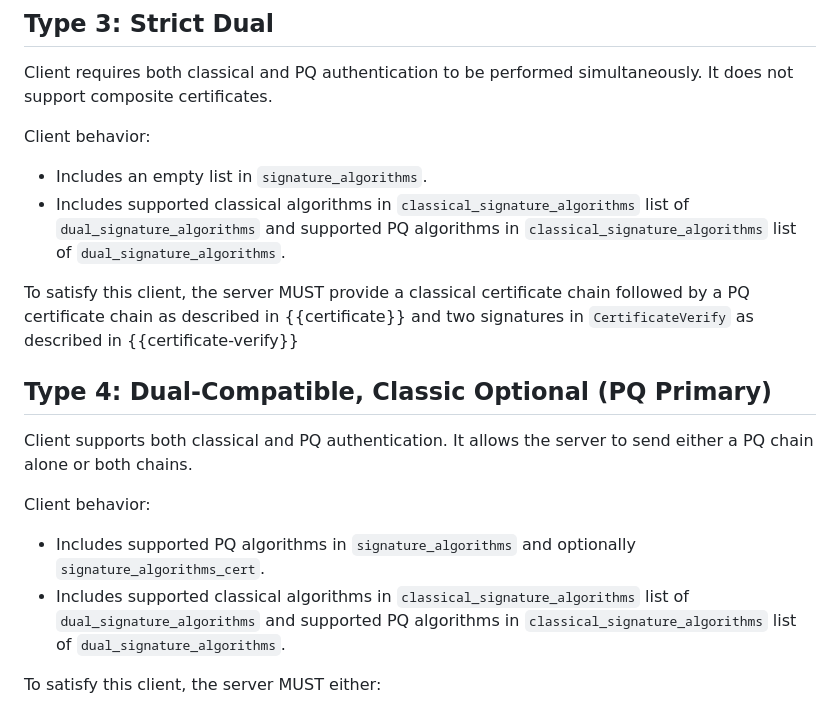
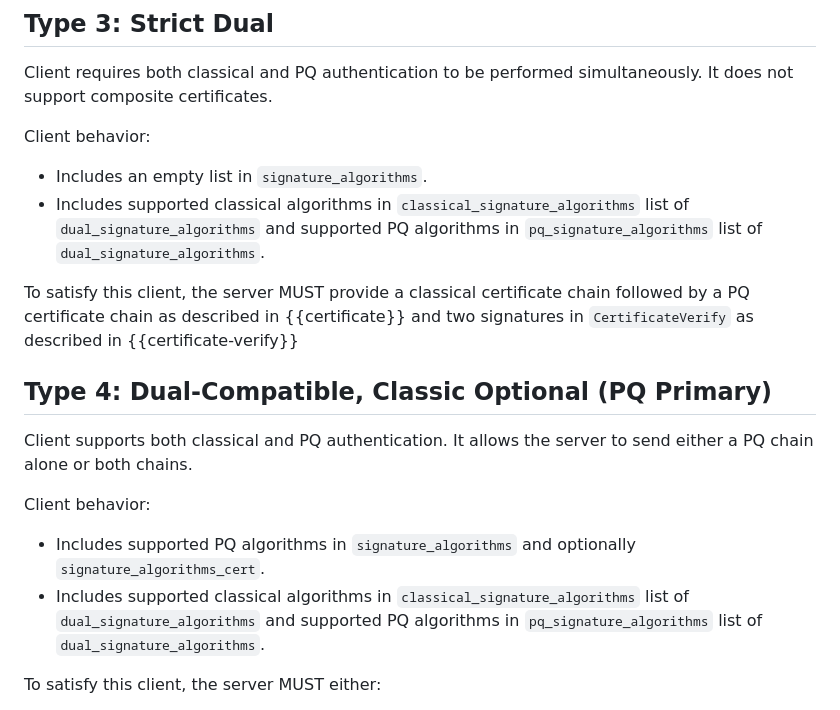
Before and after one commit to hannestschofenig/tls-dual-certs, a Markdown page: draft-yusef-tls-pqt-dual-certs.md, the part around the change. Drawn GitHub-style.

Commit message:
Corrected list name

```diff
--- a/draft-yusef-tls-pqt-dual-certs.md
+++ b/draft-yusef-tls-pqt-dual-certs.md
@@ -296,7 +296,7 @@ Client requires both classical and PQ authentication to be performed simultaneou
 Client behavior:
 
 - Includes an empty list in `signature_algorithms`.
-- Includes supported classical algorithms in `classical_signature_algorithms` list of `dual_signature_algorithms` and supported PQ algorithms in `classical_signature_algorithms` list of `dual_signature_algorithms`.
+- Includes supported classical algorithms in `classical_signature_algorithms` list of `dual_signature_algorithms` and supported PQ algorithms in `pq_signature_algorithms` list of `dual_signature_algorithms`.
 
 To satisfy this client, the server MUST provide a classical certificate chain followed by a PQ certificate chain as described in {{certificate}} and two signatures in `CertificateVerify` as described in {{certificate-verify}}
 
@@ -307,7 +307,7 @@ Client supports both classical and PQ authentication. It allows the server to se
 Client behavior:
 
 - Includes supported PQ algorithms in `signature_algorithms` and optionally `signature_algorithms_cert`.
-- Includes supported classical algorithms in `classical_signature_algorithms` list of `dual_signature_algorithms` and supported PQ algorithms in `classical_signature_algorithms` list of `dual_signature_algorithms`.
+- Includes supported classical algorithms in `classical_signature_algorithms` list of `dual_signature_algorithms` and supported PQ algorithms in `pq_signature_algorithms` list of `dual_signature_algorithms`.
 
 To satisfy this client, the server MUST either:
 
```
